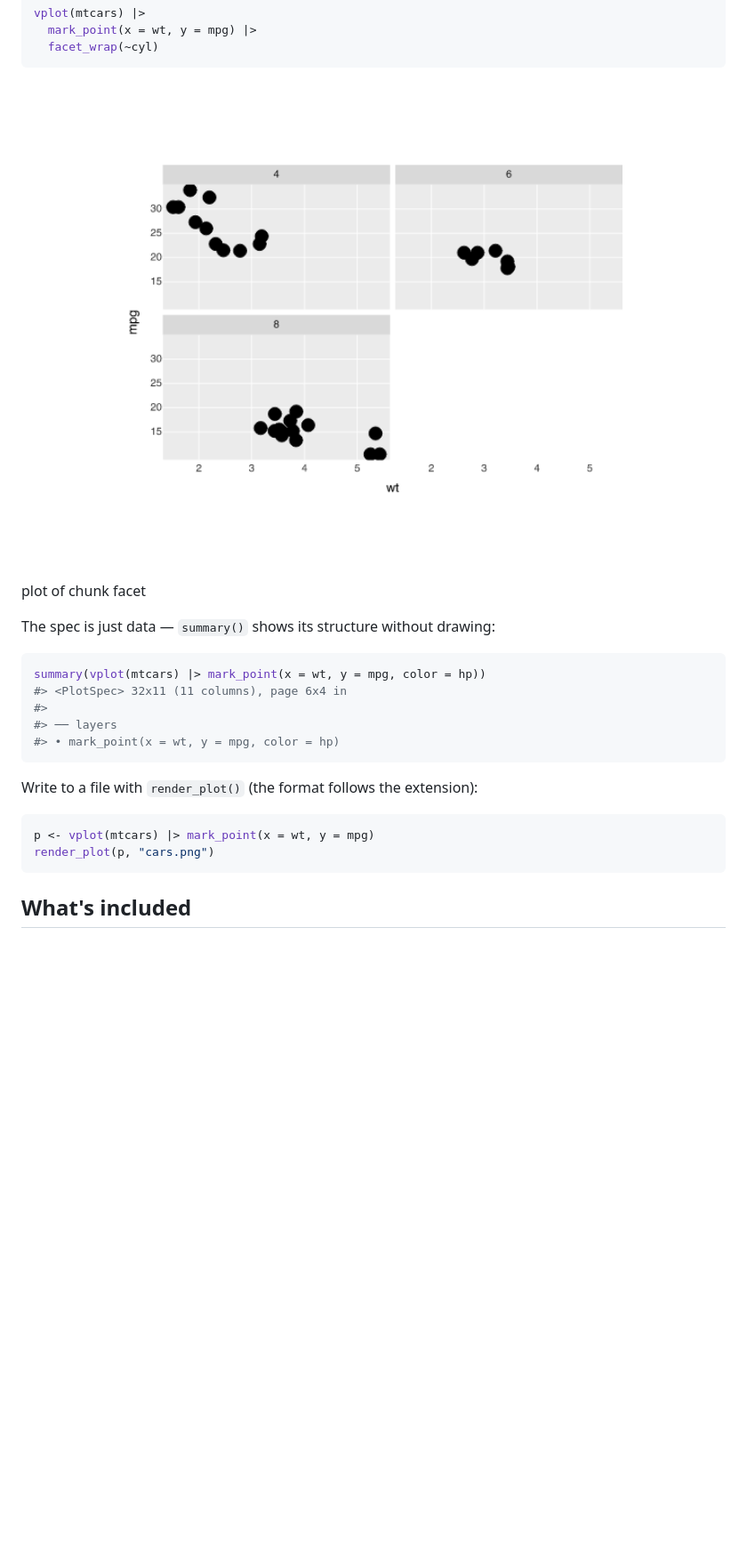
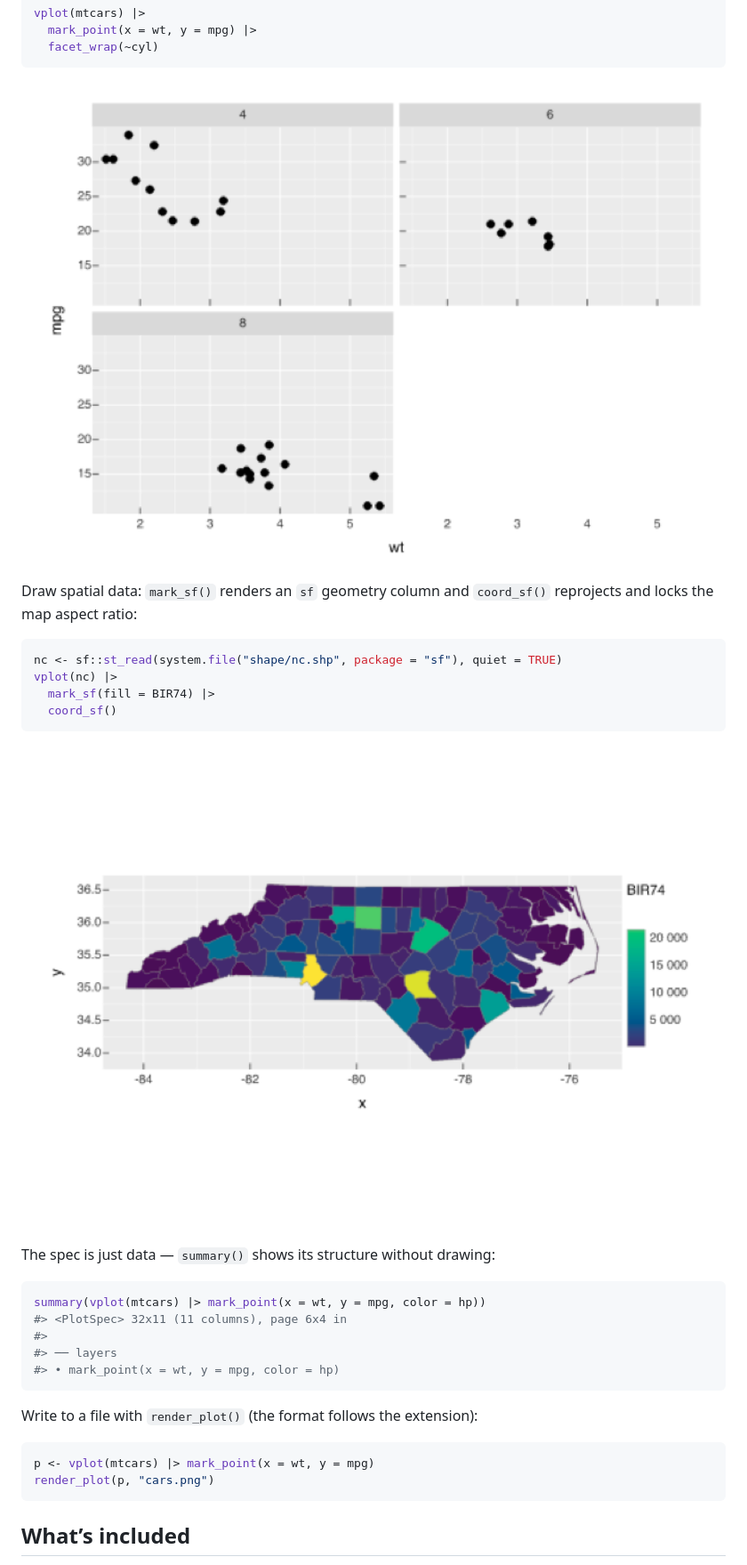
Before and after one commit to r-vellum/vellumplot, a Markdown page: README.md, the part around one of its changes. Shown at 89% size. GitHub-like rendering; pictures changed too: man/figures/README-facet-1.png, man/figures/README-sf-1.png (added); blank space fills up the shorter version.

Commit message:
Add spatial support (mark_sf, coord_sf, scale_*_binned) to docs and update README

````diff
--- a/README.md
+++ b/README.md
@@ -69,13 +59,21 @@ vplot(mtcars) |>
   facet_wrap(~cyl)
 ```
 
-<div class="figure">
-<img src="man/figures/README-facet-1.png" alt="plot of chunk facet" width="100%" />
-<p class="caption">plot of chunk facet</p>
-</div>
+<img src="man/figures/README-facet-1.png" alt="" width="100%" />
+
+Draw spatial data: `mark_sf()` renders an `sf` geometry column and
+`coord_sf()` reprojects and locks the map aspect ratio:
+
+``` r
+nc <- sf::st_read(system.file("shape/nc.shp", package = "sf"), quiet = TRUE)
+vplot(nc) |>
+  mark_sf(fill = BIR74) |>
+  coord_sf()
+```
+
+<img src="man/figures/README-sf-1.png" alt="" width="100%" />
 
 The spec is just data — `summary()` shows its structure without drawing:
-
 
 ``` r
 summary(vplot(mtcars) |> mark_point(x = wt, y = mpg, color = hp))
@@ -87,11 +85,10 @@ summary(vplot(mtcars) |> mark_point(x = wt, y = mpg, color = hp))
 
 Write to a file with `render_plot()` (the format follows the extension):
 
-
 ``` r
 p <- vplot(mtcars) |> mark_point(x = wt, y = mpg)
 render_plot(p, "cars.png")
 ```
 
-## What's included
+## What’s included
 
````
Also changed, not shown: other parts of README.md (+53 -48 lines), NEWS.md (+6 -2 lines), man/figures/README-example-1.png, man/figures/README-layers-1.png, 1 other file.
